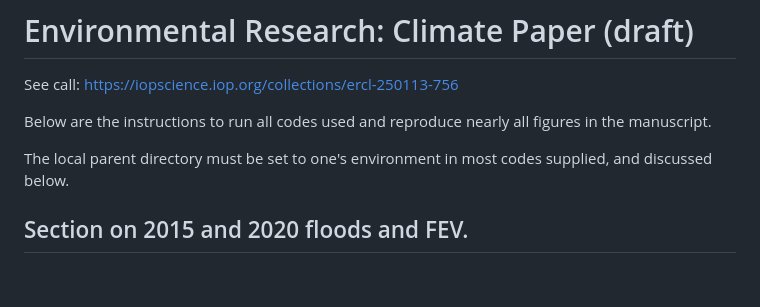
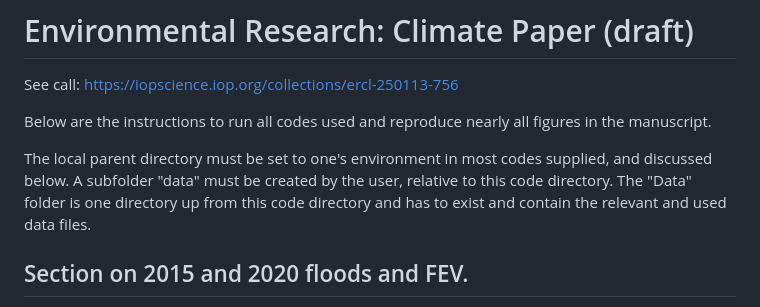
Before and after one commit to Npickard00/MATH3001, a Markdown page: IOPERC26/readme.md, the part around the change. Rendered like a GitHub page; blank space fills up the shorter version.

Commit message:
Update readme with directory setup instructions
Clarified instructions for setting up local directory and data folder.

```diff
--- a/IOPERC26/readme.md
+++ b/IOPERC26/readme.md
@@ -4,7 +4,7 @@ See call: https://iopscience.iop.org/collections/ercl-250113-756
 
 Below are the instructions to run all codes used and reproduce nearly all figures in the manuscript.
 
-The local parent directory must be set to one's environment in most codes supplied, and discussed below.
+The local parent directory must be set to one's environment in most codes supplied, and discussed below. A subfolder "data" must be created by the user, relative to this code directory. The "Data" folder is one directory up from this code directory and has to exist and contain the relevant and used data files.
 
 ## Section on 2015 and 2020 floods and FEV.
 Three-panel graphs for 2015 and 2020 River Aire (graphs will be made/placed into a subfolder "data", to be made by the user, relative to the parent directory):
```
